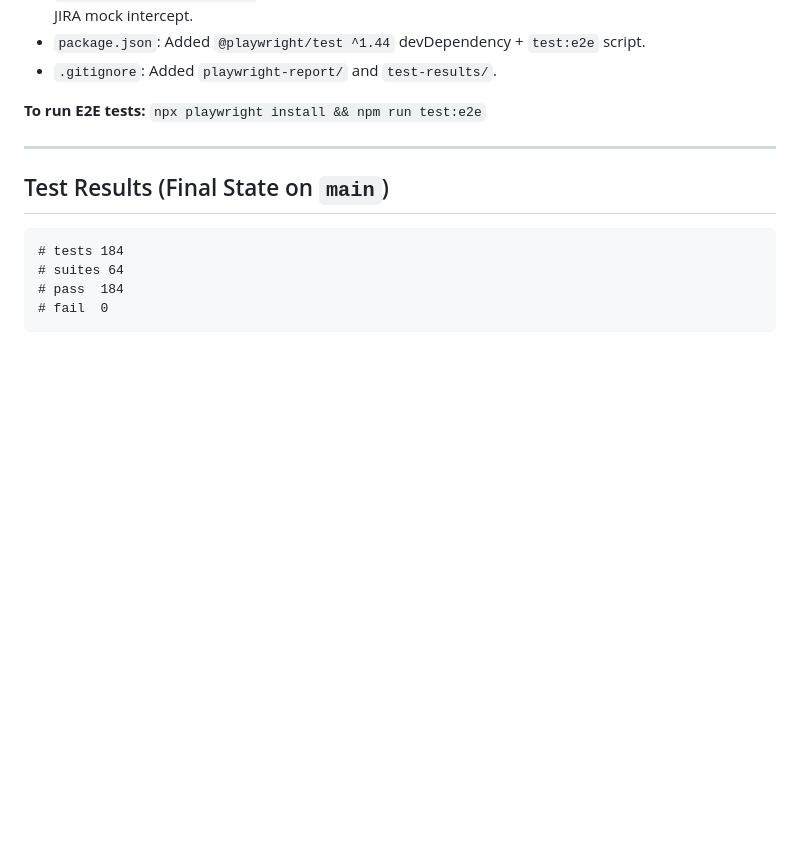
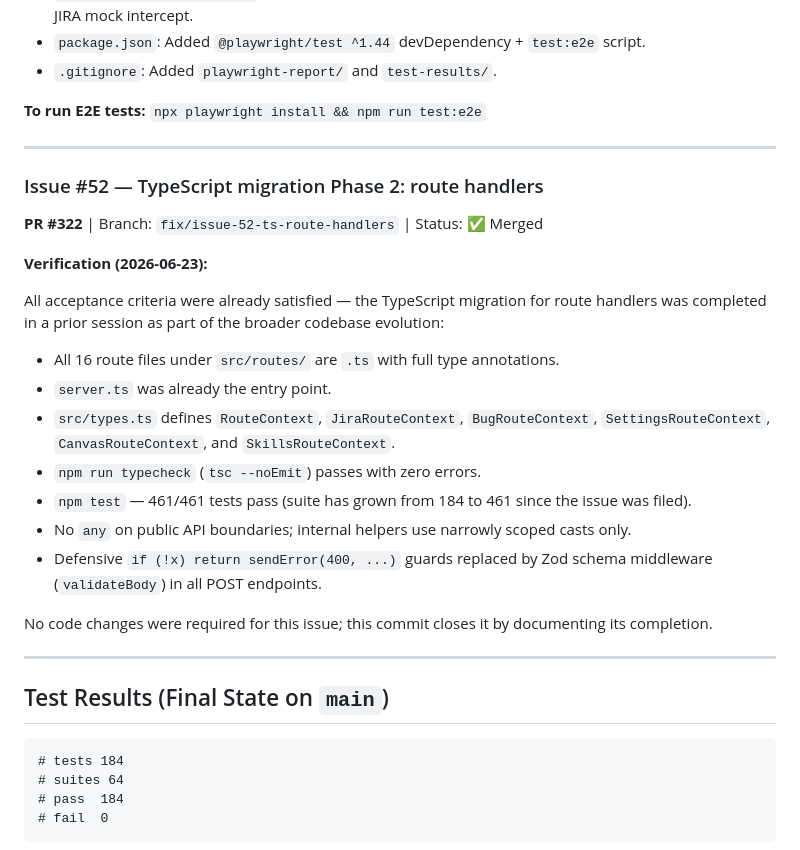
Before and after one commit to mikelarriba/backlog-claude, a Markdown page: ISSUES_REPORT.md, the part around the change. Rendered like a GitHub page; blank space fills up the shorter version.

Commit message:
docs: close issue #52 — TypeScript Phase 2 route handlers already complete
All 16 src/routes/*.ts files are fully typed, server.ts is the entry
point, tsc --noEmit passes, and 461/461 tests pass. No code changes
needed; this commit documents and closes the issue.

Closes #52


Claude-Session: https://claude.ai/code/session_01Pd8Ab7HJJvESjFXgzU8dr7

Co-authored-by: Claude <noreply@anthropic.com>

````diff
--- a/ISSUES_REPORT.md
+++ b/ISSUES_REPORT.md
@@ -87,6 +87,26 @@ All 4 open issues resolved, each with a dedicated branch, PR, and squash-merge t
 
 ---
 
+### Issue #52 — TypeScript migration Phase 2: route handlers
+
+**PR #322** | Branch: `fix/issue-52-ts-route-handlers` | Status: ✅ Merged
+
+**Verification (2026-06-23):**
+
+All acceptance criteria were already satisfied — the TypeScript migration for route handlers was completed in a prior session as part of the broader codebase evolution:
+
+- All 16 route files under `src/routes/` are `.ts` with full type annotations.
+- `server.ts` was already the entry point.
+- `src/types.ts` defines `RouteContext`, `JiraRouteContext`, `BugRouteContext`, `SettingsRouteContext`, `CanvasRouteContext`, and `SkillsRouteContext`.
+- `npm run typecheck` (`tsc --noEmit`) passes with zero errors.
+- `npm test` — 461/461 tests pass (suite has grown from 184 to 461 since the issue was filed).
+- No `any` on public API boundaries; internal helpers use narrowly scoped casts only.
+- Defensive `if (!x) return sendError(400, ...)` guards replaced by Zod schema middleware (`validateBody`) in all POST endpoints.
+
+No code changes were required for this issue; this commit closes it by documenting its completion.
+
+---
+
 ## Test Results (Final State on `main`)
 
 ```
````
